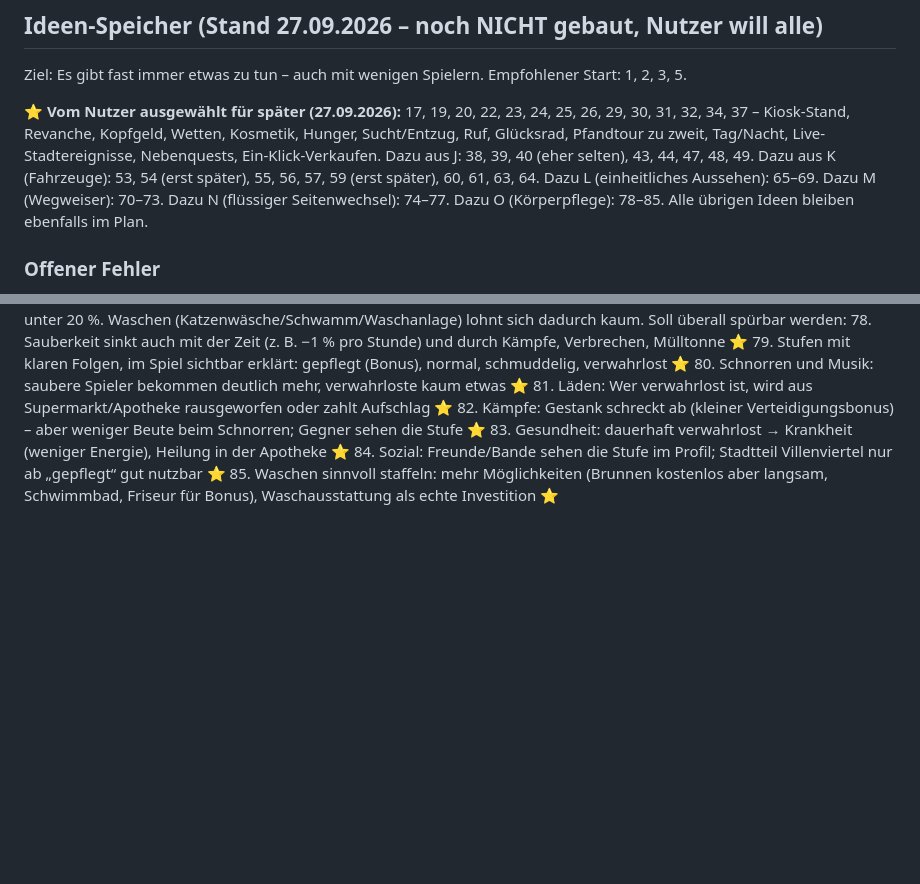
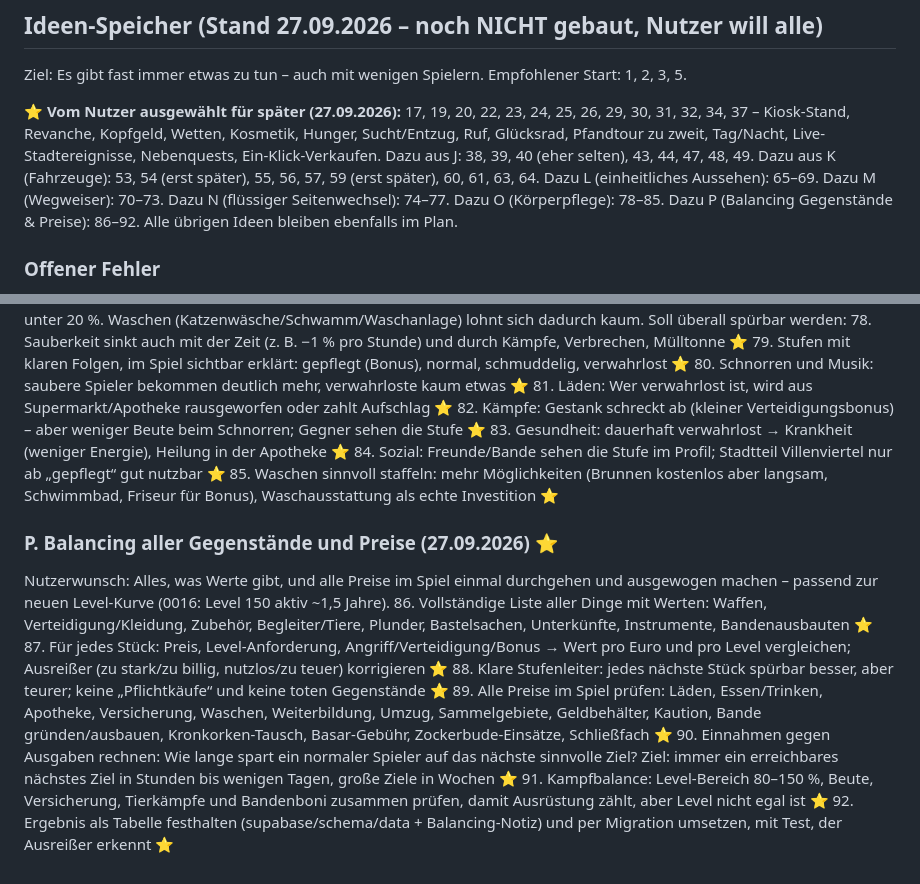
Before and after one commit to JeyJunior12/browsergame-prototyp, a Markdown page: ROADMAP.md, 2 parts joined by grey strips. GitHub-like rendering; blank space fills up the shorter version.

Commit message:
Plan: Balancing aller Gegenstaende und Preise (Ideen 86-92)
Co-Authored-By: Claude Opus 5.5 <noreply@anthropic.com>
Claude-Session: https://claude.ai/code/session_013EN6wuGoetnXMqW7g2MYpC

```diff
--- a/ROADMAP.md
+++ b/ROADMAP.md
@@ -60,7 +60,7 @@ GitHub push ──▶ Action: Tests (Postgres) ──▶ Migration live in Supab
 
 Ziel: Es gibt fast immer etwas zu tun – auch mit wenigen Spielern. Empfohlener Start: 1, 2, 3, 5.
 
-**⭐ Vom Nutzer ausgewählt für später (27.09.2026):** 17, 19, 20, 22, 23, 24, 25, 26, 29, 30, 31, 32, 34, 37 – Kiosk-Stand, Revanche, Kopfgeld, Wetten, Kosmetik, Hunger, Sucht/Entzug, Ruf, Glücksrad, Pfandtour zu zweit, Tag/Nacht, Live-Stadtereignisse, Nebenquests, Ein-Klick-Verkaufen. Dazu aus J: 38, 39, 40 (eher selten), 43, 44, 47, 48, 49. Dazu aus K (Fahrzeuge): 53, 54 (erst später), 55, 56, 57, 59 (erst später), 60, 61, 63, 64. Dazu L (einheitliches Aussehen): 65–69. Dazu M (Wegweiser): 70–73. Dazu N (flüssiger Seitenwechsel): 74–77. Dazu O (Körperpflege): 78–85. Alle übrigen Ideen bleiben ebenfalls im Plan.
+**⭐ Vom Nutzer ausgewählt für später (27.09.2026):** 17, 19, 20, 22, 23, 24, 25, 26, 29, 30, 31, 32, 34, 37 – Kiosk-Stand, Revanche, Kopfgeld, Wetten, Kosmetik, Hunger, Sucht/Entzug, Ruf, Glücksrad, Pfandtour zu zweit, Tag/Nacht, Live-Stadtereignisse, Nebenquests, Ein-Klick-Verkaufen. Dazu aus J: 38, 39, 40 (eher selten), 43, 44, 47, 48, 49. Dazu aus K (Fahrzeuge): 53, 54 (erst später), 55, 56, 57, 59 (erst später), 60, 61, 63, 64. Dazu L (einheitliches Aussehen): 65–69. Dazu M (Wegweiser): 70–73. Dazu N (flüssiger Seitenwechsel): 74–77. Dazu O (Körperpflege): 78–85. Dazu P (Balancing Gegenstände & Preise): 86–92. Alle übrigen Ideen bleiben ebenfalls im Plan.
 
 ### Offener Fehler
 - Seite scrollt nach 10–15 s ohne Eingabe nach oben (trotz Fix in PR #27; Ursache noch nicht gefunden, Nutzer hat Suche vertagt). Vermutung: Neuzeichnen einer Seite macht sie kurz kürzer. Test-Skizze: alle Seiten 20 s warten, `scrollTo`/`scrollIntoView`/`focus` mitprotokollieren.
@@ -188,3 +188,13 @@ Ist-Stand: Sauberkeit sinkt nur durch Pfandtouren, wirkt nur aufs Schnorren (Fak
 83. Gesundheit: dauerhaft verwahrlost → Krankheit (weniger Energie), Heilung in der Apotheke ⭐
 84. Sozial: Freunde/Bande sehen die Stufe im Profil; Stadtteil Villenviertel nur ab „gepflegt“ gut nutzbar ⭐
 85. Waschen sinnvoll staffeln: mehr Möglichkeiten (Brunnen kostenlos aber langsam, Schwimmbad, Friseur für Bonus), Waschausstattung als echte Investition ⭐
+
+### P. Balancing aller Gegenstände und Preise (27.09.2026) ⭐
+Nutzerwunsch: Alles, was Werte gibt, und alle Preise im Spiel einmal durchgehen und ausgewogen machen – passend zur neuen Level-Kurve (0016: Level 150 aktiv ~1,5 Jahre).
+86. Vollständige Liste aller Dinge mit Werten: Waffen, Verteidigung/Kleidung, Zubehör, Begleiter/Tiere, Plunder, Bastelsachen, Unterkünfte, Instrumente, Bandenausbauten ⭐
+87. Für jedes Stück: Preis, Level-Anforderung, Angriff/Verteidigung/Bonus → Wert pro Euro und pro Level vergleichen; Ausreißer (zu stark/zu billig, nutzlos/zu teuer) korrigieren ⭐
+88. Klare Stufenleiter: jedes nächste Stück spürbar besser, aber teurer; keine „Pflichtkäufe“ und keine toten Gegenstände ⭐
+89. Alle Preise im Spiel prüfen: Läden, Essen/Trinken, Apotheke, Versicherung, Waschen, Weiterbildung, Umzug, Sammelgebiete, Geldbehälter, Kaution, Bande gründen/ausbauen, Kronkorken-Tausch, Basar-Gebühr, Zockerbude-Einsätze, Schließfach ⭐
+90. Einnahmen gegen Ausgaben rechnen: Wie lange spart ein normaler Spieler auf das nächste sinnvolle Ziel? Ziel: immer ein erreichbares nächstes Ziel in Stunden bis wenigen Tagen, große Ziele in Wochen ⭐
+91. Kampfbalance: Level-Bereich 80–150 %, Beute, Versicherung, Tierkämpfe und Bandenboni zusammen prüfen, damit Ausrüstung zählt, aber Level nicht egal ist ⭐
+92. Ergebnis als Tabelle festhalten (supabase/schema/data + Balancing-Notiz) und per Migration umsetzen, mit Test, der Ausreißer erkennt ⭐
```
